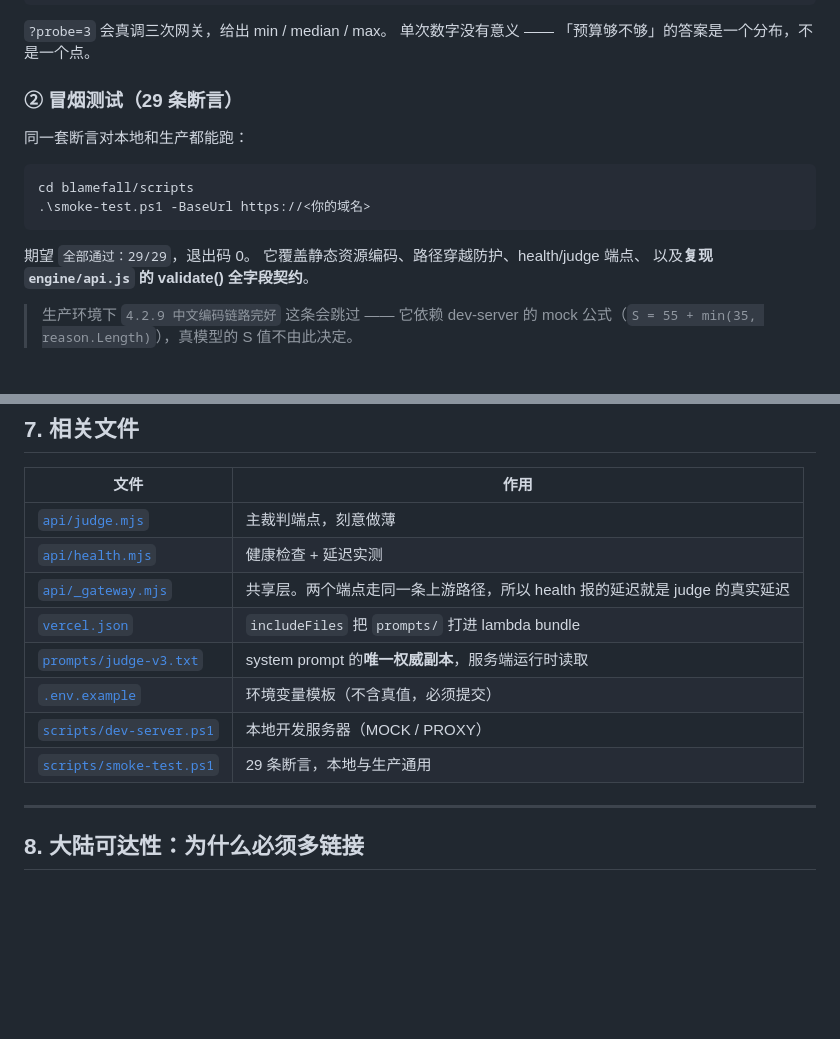
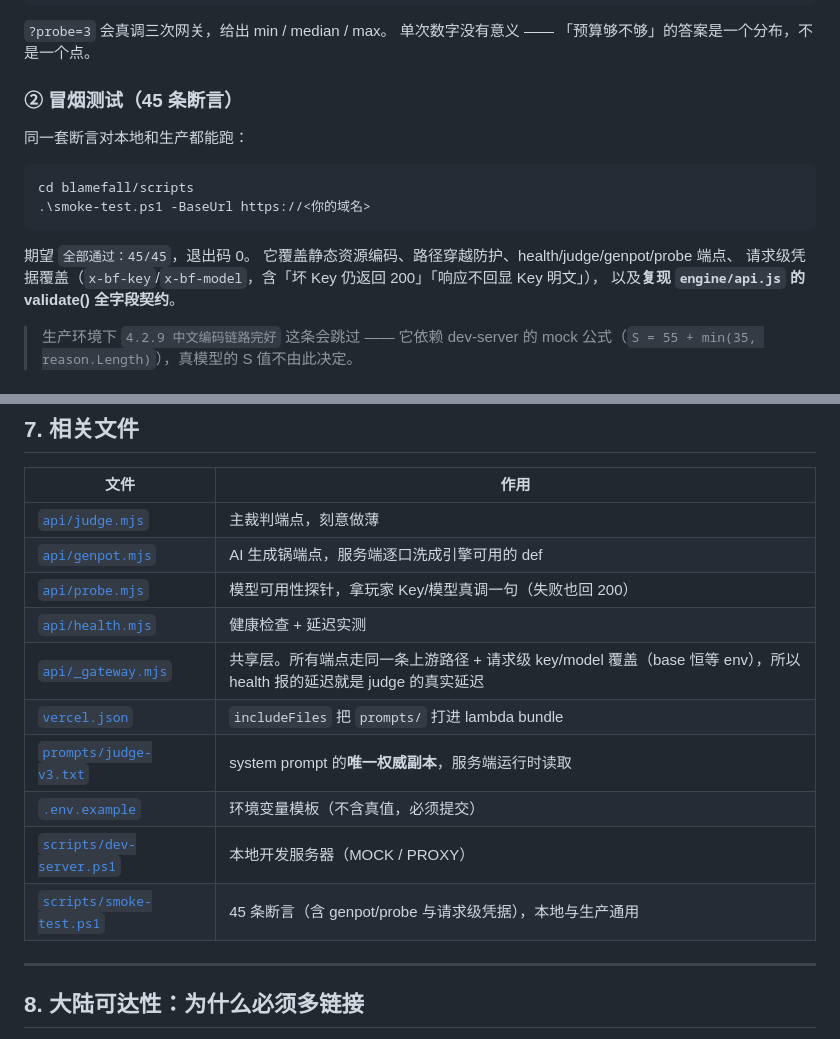
Before and after one commit to skrinoo/blamefall, a Markdown page: docs/DEPLOY.md, 2 parts joined by grey strips. GitHub-like rendering; blank space fills up the shorter version.

Commit message:
docs(DEPLOY): 冒烟计数 29→45 + §7 端点表补 genpot/probe
smoke 扩到 45 后 DEPLOY 文档滞后；补两端点行、_gateway 说明加请求级 key/model 覆盖、覆盖描述加 x-bf-key/x-bf-model 与坏 Key 仍 200。DEVLOG §11/§12 历史 29/29 是当时真实记录，保留不改。

````diff
--- a/docs/DEPLOY.md
+++ b/docs/DEPLOY.md
@@ -133,7 +133,7 @@ probe.errorCodes                    非空就是上游出问题了，见故障
 `?probe=3` 会真调三次网关，给出 min / median / max。
 单次数字没有意义 —— 「预算够不够」的答案是一个分布，不是一个点。
 
-### ② 冒烟测试（29 条断言）
+### ② 冒烟测试（45 条断言）
 
 同一套断言对本地和生产都能跑：
 
@@ -142,8 +142,9 @@ cd blamefall/scripts
 .\smoke-test.ps1 -BaseUrl https://<你的域名>
 ```
 
-期望 `全部通过：29/29`，退出码 0。
-它覆盖静态资源编码、路径穿越防护、health/judge 端点、
+期望 `全部通过：45/45`，退出码 0。
+它覆盖静态资源编码、路径穿越防护、health/judge/genpot/probe 端点、
+请求级凭据覆盖（`x-bf-key`/`x-bf-model`，含「坏 Key 仍返回 200」「响应不回显 Key 明文」），
 以及**复现 `engine/api.js` 的 validate() 全字段契约**。
 
 > 生产环境下 `4.2.9 中文编码链路完好` 这条会跳过 —— 它依赖 dev-server 的
@@ -285,13 +286,15 @@ $env:BLAMEFALL_API_KEY  = '<密钥>'
 | 文件 | 作用 |
 |---|---|
 | [`api/judge.mjs`](../api/judge.mjs) | 主裁判端点，刻意做薄 |
+| [`api/genpot.mjs`](../api/genpot.mjs) | AI 生成锅端点，服务端逐口洗成引擎可用的 def |
+| [`api/probe.mjs`](../api/probe.mjs) | 模型可用性探针，拿玩家 Key/模型真调一句（失败也回 200） |
 | [`api/health.mjs`](../api/health.mjs) | 健康检查 + 延迟实测 |
-| [`api/_gateway.mjs`](../api/_gateway.mjs) | 共享层。两个端点走同一条上游路径，所以 health 报的延迟就是 judge 的真实延迟 |
+| [`api/_gateway.mjs`](../api/_gateway.mjs) | 共享层。所有端点走同一条上游路径 + 请求级 key/model 覆盖（base 恒等 env），所以 health 报的延迟就是 judge 的真实延迟 |
 | [`vercel.json`](../vercel.json) | `includeFiles` 把 `prompts/` 打进 lambda bundle |
 | [`prompts/judge-v3.txt`](../prompts/judge-v3.txt) | system prompt 的**唯一权威副本**，服务端运行时读取 |
 | [`.env.example`](../.env.example) | 环境变量模板（不含真值，必须提交） |
 | [`scripts/dev-server.ps1`](../scripts/dev-server.ps1) | 本地开发服务器（MOCK / PROXY） |
-| [`scripts/smoke-test.ps1`](../scripts/smoke-test.ps1) | 29 条断言，本地与生产通用 |
+| [`scripts/smoke-test.ps1`](../scripts/smoke-test.ps1) | 45 条断言（含 genpot/probe 与请求级凭据），本地与生产通用 |
 
 ---
 
````
